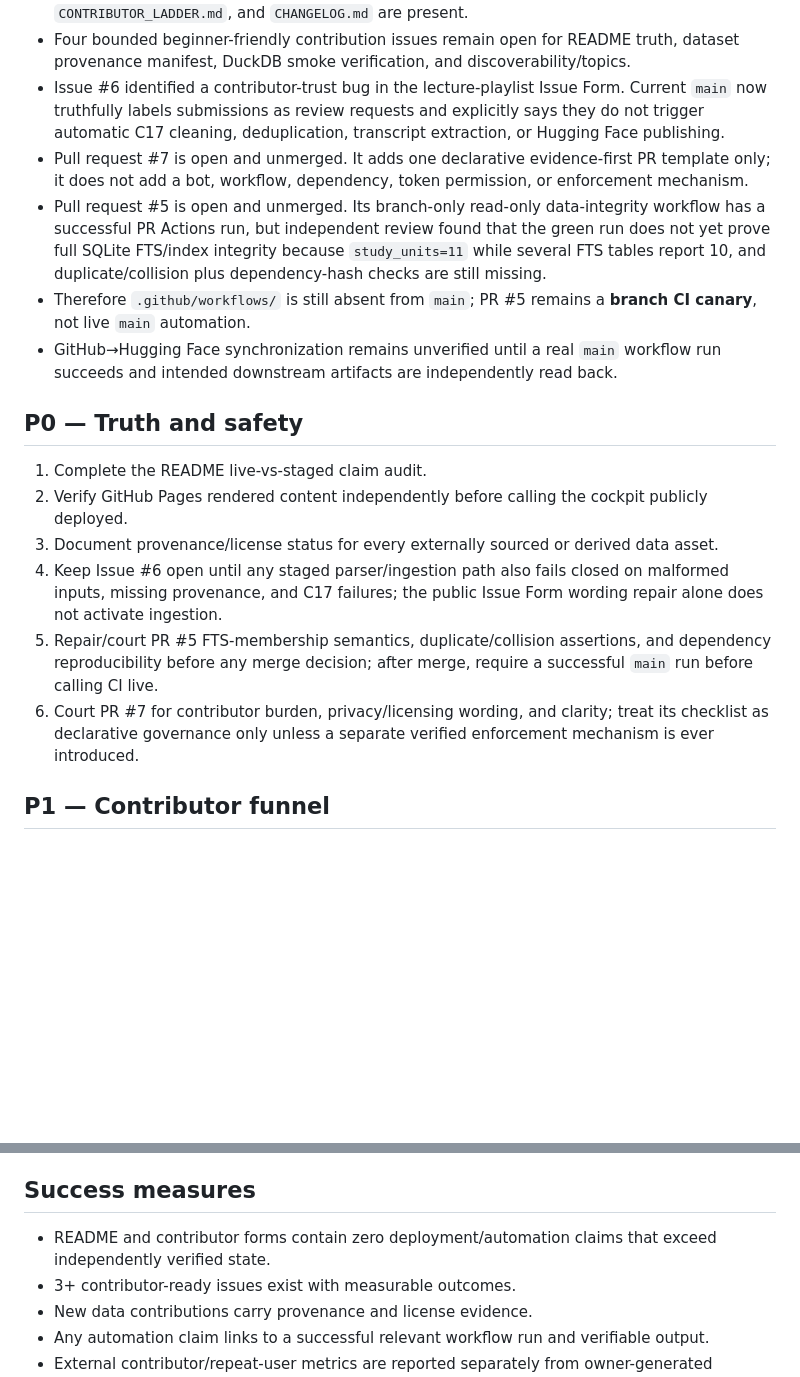
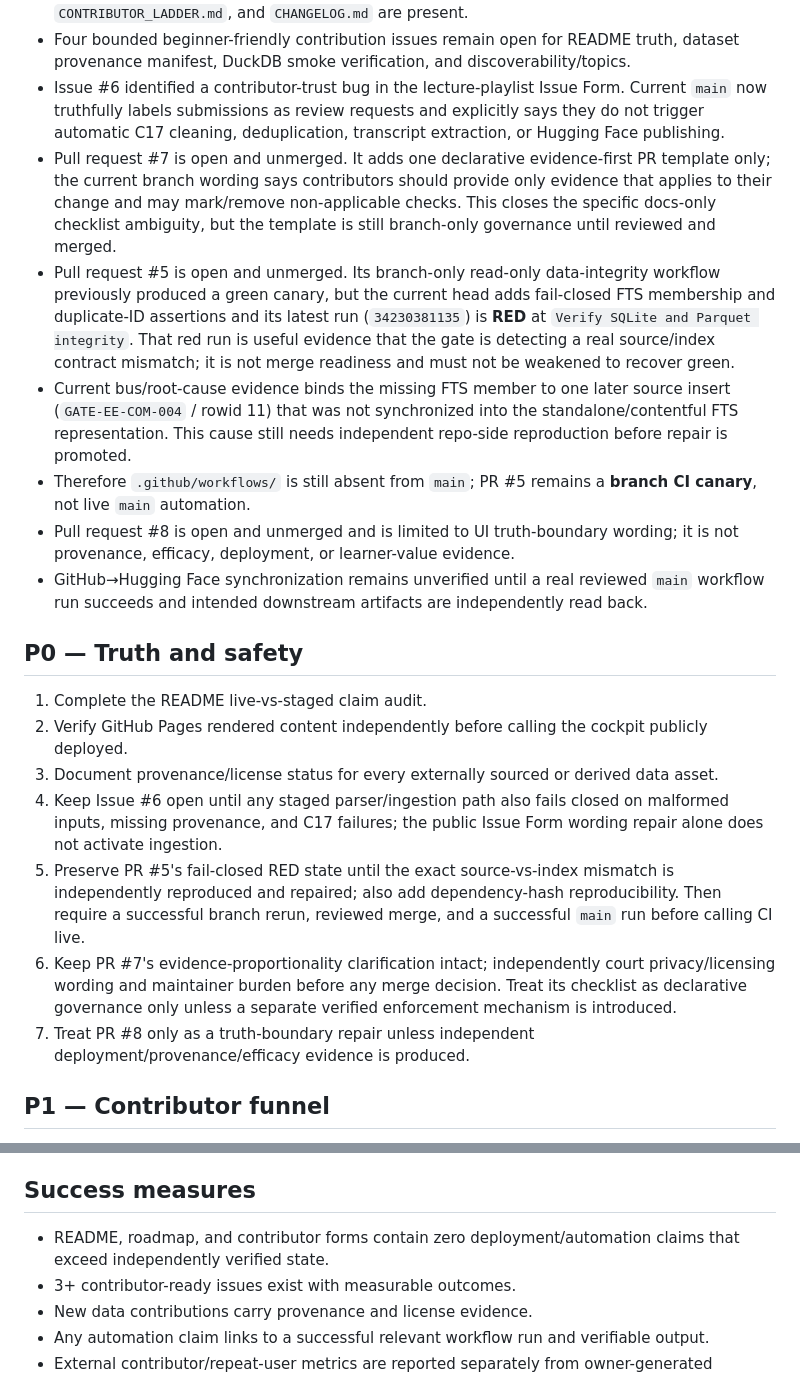
Before and after one commit to rajon369963-del/sovereign-study-commons-india, a Markdown page: ROADMAP.md, 2 parts joined by grey strips. GitHub-like rendering; blank space fills up the shorter version.

Commit message:
docs: sync roadmap to latest fail-closed CI truth

```diff
--- a/ROADMAP.md
+++ b/ROADMAP.md
@@ -10,10 +10,12 @@ This roadmap is deliberately truth-ranked: shipped evidence is separated from pl
 - Root `index.html`, `cockpit/index.html`, Parquet assets, SQLite asset, C17 binary, scripts, dataset card, MIT license, issue templates, `CONTRIBUTING.md`, `SECURITY.md`, `CODE_OF_CONDUCT.md`, `CONTRIBUTOR_LADDER.md`, and `CHANGELOG.md` are present.
 - Four bounded beginner-friendly contribution issues remain open for README truth, dataset provenance manifest, DuckDB smoke verification, and discoverability/topics.
 - Issue #6 identified a contributor-trust bug in the lecture-playlist Issue Form. Current `main` now truthfully labels submissions as review requests and explicitly says they do not trigger automatic C17 cleaning, deduplication, transcript extraction, or Hugging Face publishing.
-- Pull request #7 is open and unmerged. It adds one declarative evidence-first PR template only; it does not add a bot, workflow, dependency, token permission, or enforcement mechanism.
-- Pull request #5 is open and unmerged. Its branch-only read-only data-integrity workflow has a successful PR Actions run, but independent review found that the green run does not yet prove full SQLite FTS/index integrity because `study_units=11` while several FTS tables report 10, and duplicate/collision plus dependency-hash checks are still missing.
+- Pull request #7 is open and unmerged. It adds one declarative evidence-first PR template only; the current branch wording says contributors should provide only evidence that applies to their change and may mark/remove non-applicable checks. This closes the specific docs-only checklist ambiguity, but the template is still branch-only governance until reviewed and merged.
+- Pull request #5 is open and unmerged. Its branch-only read-only data-integrity workflow previously produced a green canary, but the current head adds fail-closed FTS membership and duplicate-ID assertions and its latest run (`34230381135`) is **RED** at `Verify SQLite and Parquet integrity`. That red run is useful evidence that the gate is detecting a real source/index contract mismatch; it is not merge readiness and must not be weakened to recover green.
+- Current bus/root-cause evidence binds the missing FTS member to one later source insert (`GATE-EE-COM-004` / rowid 11) that was not synchronized into the standalone/contentful FTS representation. This cause still needs independent repo-side reproduction before repair is promoted.
 - Therefore `.github/workflows/` is still absent from `main`; PR #5 remains a **branch CI canary**, not live `main` automation.
-- GitHub→Hugging Face synchronization remains unverified until a real `main` workflow run succeeds and intended downstream artifacts are independently read back.
+- Pull request #8 is open and unmerged and is limited to UI truth-boundary wording; it is not provenance, efficacy, deployment, or learner-value evidence.
+- GitHub→Hugging Face synchronization remains unverified until a real reviewed `main` workflow run succeeds and intended downstream artifacts are independently read back.
 
 ## P0 — Truth and safety
 
@@ -21,8 +23,9 @@ This roadmap is deliberately truth-ranked: shipped evidence is separated from pl
 2. Verify GitHub Pages rendered content independently before calling the cockpit publicly deployed.
 3. Document provenance/license status for every externally sourced or derived data asset.
 4. Keep Issue #6 open until any staged parser/ingestion path also fails closed on malformed inputs, missing provenance, and C17 failures; the public Issue Form wording repair alone does not activate ingestion.
-5. Repair/court PR #5 FTS-membership semantics, duplicate/collision assertions, and dependency reproducibility before any merge decision; after merge, require a successful `main` run before calling CI live.
-6. Court PR #7 for contributor burden, privacy/licensing wording, and clarity; treat its checklist as declarative governance only unless a separate verified enforcement mechanism is ever introduced.
+5. Preserve PR #5's fail-closed RED state until the exact source-vs-index mismatch is independently reproduced and repaired; also add dependency-hash reproducibility. Then require a successful branch rerun, reviewed merge, and a successful `main` run before calling CI live.
+6. Keep PR #7's evidence-proportionality clarification intact; independently court privacy/licensing wording and maintainer burden before any merge decision. Treat its checklist as declarative governance only unless a separate verified enforcement mechanism is introduced.
+7. Treat PR #8 only as a truth-boundary repair unless independent deployment/provenance/efficacy evidence is produced.
 
 ## P1 — Contributor funnel
 
@@ -47,7 +50,7 @@ This roadmap is deliberately truth-ranked: shipped evidence is separated from pl
 
 ## Success measures
 
-- README and contributor forms contain zero deployment/automation claims that exceed independently verified state.
+- README, roadmap, and contributor forms contain zero deployment/automation claims that exceed independently verified state.
 - 3+ contributor-ready issues exist with measurable outcomes.
 - New data contributions carry provenance and license evidence.
 - Any automation claim links to a successful relevant workflow run and verifiable output.
```
